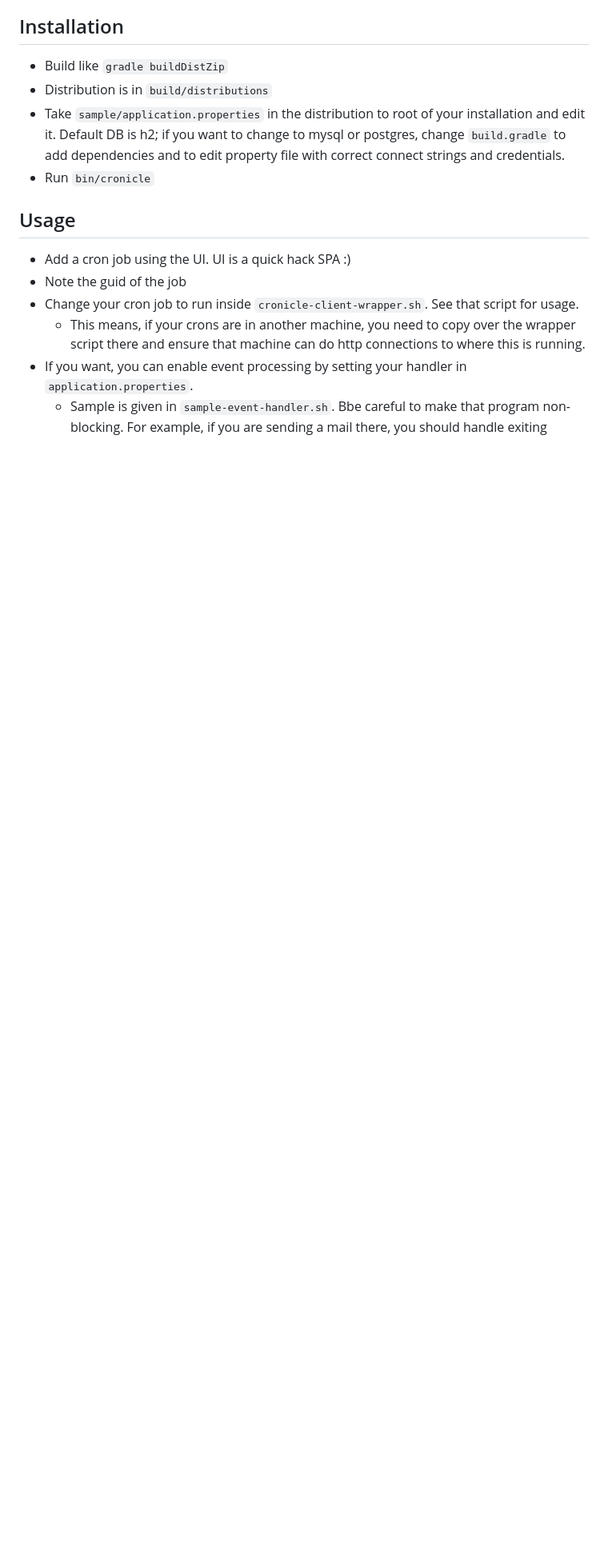
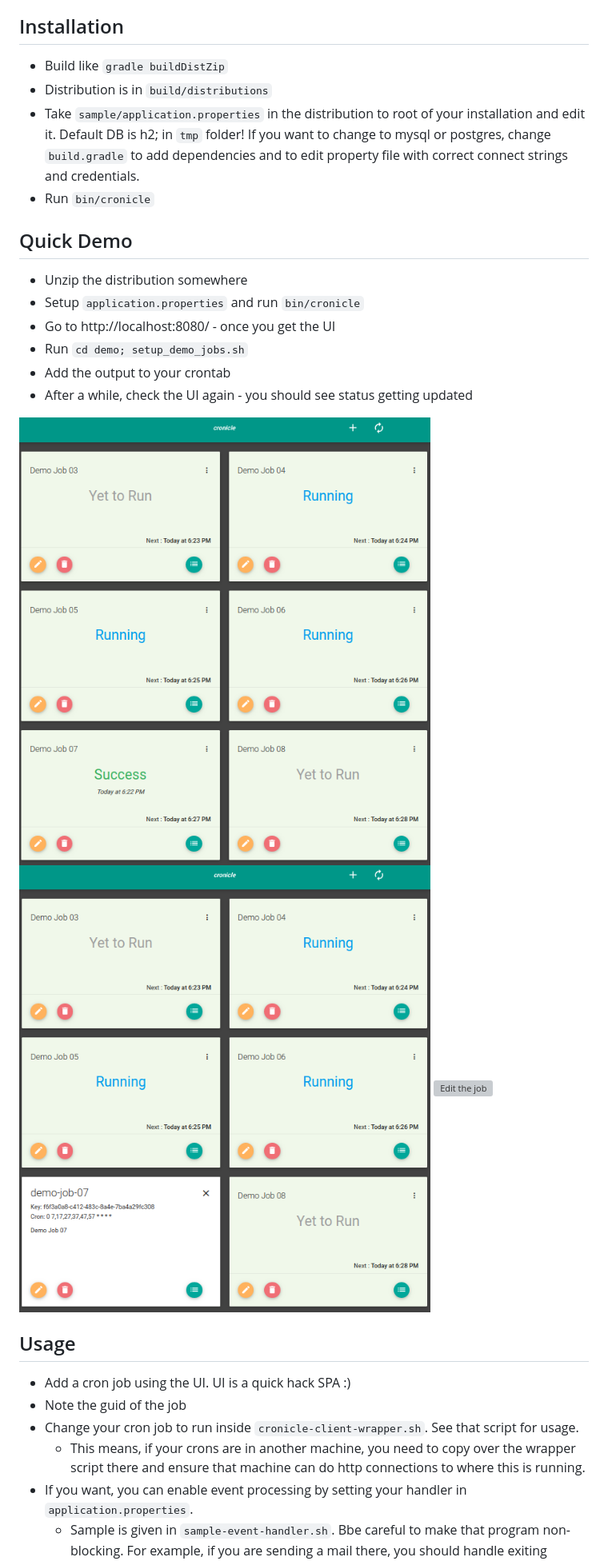
Before and after one commit to vsbabu/cronicle, a Markdown page: README.md, the part around the change printed below. Shown: that part at 80% size. Drawn GitHub-style; pictures changed too: docs/screenshot_01_view.png (added), docs/screenshot_02_key.png (added); blank space fills up the shorter version; grey boxes are pictures that could not be loaded.

Commit message:
Cleaned up docs, added demo scripts

```diff
--- a/README.md
+++ b/README.md
@@ -37,10 +40,21 @@ file to be called on this event.
 
 * Build like `gradle buildDistZip`
 * Distribution is in `build/distributions`
-* Take `sample/application.properties` in the distribution to root of your installation and edit it. Default DB is h2; if you want
-  to change to mysql or postgres, change `build.gradle` to add dependencies and
-  to edit property file with correct connect strings and credentials.
+* Take `sample/application.properties` in the distribution to root of your installation and edit it. Default DB is h2; in `tmp` folder!
+  If you want to change to mysql or postgres, change `build.gradle` to add dependencies and to edit property file with correct connect strings and credentials.
 * Run `bin/cronicle`
+
+## Quick Demo
+* Unzip the distribution somewhere
+* Setup `application.properties` and run `bin/cronicle`
+* Go to http://localhost:8080/ - once you get the UI
+* Run `cd demo; setup_demo_jobs.sh`
+* Add the output to your crontab
+* After a while, check the UI again - you should see status getting updated
+
+![Regular Job View](docs/screenshot_01_view.png)
+![Get the job key](docs/screenshot_02_key.png)
+![Edit the job](docs/screenshot_03_edit.png)
 
 ## Usage
 
```
Also changed, not shown: other parts of README.md (+6 -2 lines), docs/cronicle.png (renamed from cronicle.png), docs/screenshot_02_edit.png (added), 14 other files.
